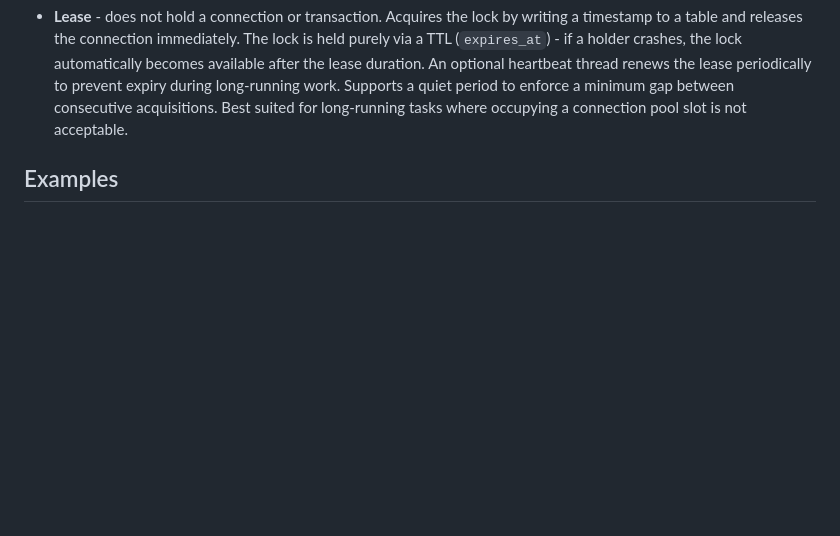
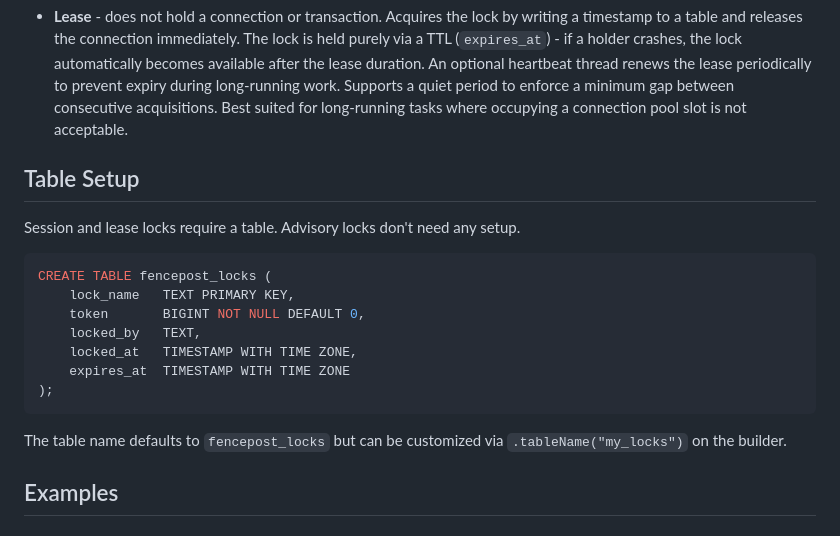
Before and after one commit to pivovarit/fencepost, a Markdown page: README.md, the part around the change. Rendered like a GitHub page; blank space fills up the shorter version.

Commit message:
table creation script (#23)

````diff
--- a/README.md
+++ b/README.md
@@ -21,6 +21,22 @@ Fencepost provides three lock strategies, all backed by PostgreSQL:
 - **Session** - uses a dedicated table with `SELECT ... FOR UPDATE` to hold the lock within an open transaction. Issues monotonically increasing fencing tokens on each acquisition. The token lets downstream systems reject writes from holders that have been superseded. Holds a connection for the duration of the lock - if the process crashes, the connection is closed and the lock is released.
 
 - **Lease** - does not hold a connection or transaction. Acquires the lock by writing a timestamp to a table and releases the connection immediately. The lock is held purely via a TTL (`expires_at`) - if a holder crashes, the lock automatically becomes available after the lease duration. An optional heartbeat thread renews the lease periodically to prevent expiry during long-running work. Supports a quiet period to enforce a minimum gap between consecutive acquisitions. Best suited for long-running tasks where occupying a connection pool slot is not acceptable.
+
+## Table Setup
+
+Session and lease locks require a table. Advisory locks don't need any setup.
+
+```sql
+CREATE TABLE fencepost_locks (
+    lock_name   TEXT PRIMARY KEY,
+    token       BIGINT NOT NULL DEFAULT 0,
+    locked_by   TEXT,
+    locked_at   TIMESTAMP WITH TIME ZONE,
+    expires_at  TIMESTAMP WITH TIME ZONE
+);
+```
+
+The table name defaults to `fencepost_locks` but can be customized via `.tableName("my_locks")` on the builder.
 
 ## Examples
 
````
